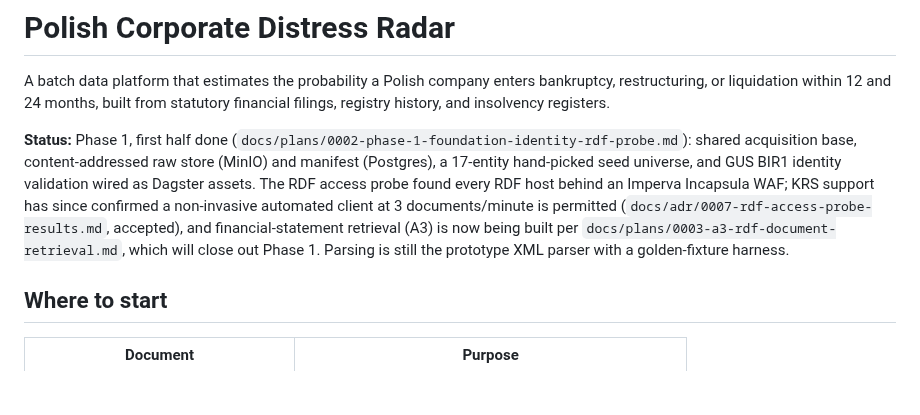
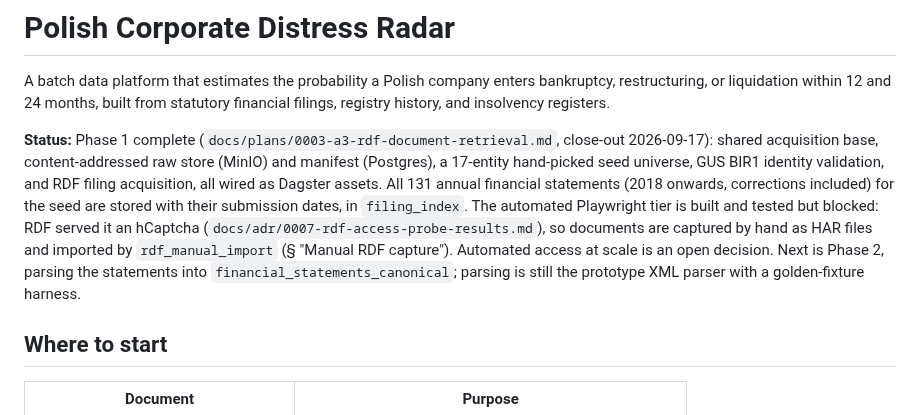
Before and after one commit to odrive881/Polish-Corporate-Distress-Radar, a Markdown page: README.md, the part around the change. GitHub-like rendering; blank space fills up the shorter version.

Commit message:
Closed out phase 1

```diff
--- a/README.md
+++ b/README.md
@@ -2,7 +2,7 @@
 
 A batch data platform that estimates the probability a Polish company enters bankruptcy, restructuring, or liquidation within 12 and 24 months, built from statutory financial filings, registry history, and insolvency registers.
 
-**Status:** Phase 1, first half done (`docs/plans/0002-phase-1-foundation-identity-rdf-probe.md`): shared acquisition base, content-addressed raw store (MinIO) and manifest (Postgres), a 17-entity hand-picked seed universe, and GUS BIR1 identity validation wired as Dagster assets. The RDF access probe found every RDF host behind an Imperva Incapsula WAF; KRS support has since confirmed a non-invasive automated client at 3 documents/minute is permitted (`docs/adr/0007-rdf-access-probe-results.md`, accepted), and financial-statement retrieval (A3) is now being built per `docs/plans/0003-a3-rdf-document-retrieval.md`, which will close out Phase 1. Parsing is still the prototype XML parser with a golden-fixture harness.
+**Status:** Phase 1 complete (`docs/plans/0003-a3-rdf-document-retrieval.md`, close-out 2026-09-17): shared acquisition base, content-addressed raw store (MinIO) and manifest (Postgres), a 17-entity hand-picked seed universe, GUS BIR1 identity validation, and RDF filing acquisition, all wired as Dagster assets. All 131 annual financial statements (2018 onwards, corrections included) for the seed are stored with their submission dates, in `filing_index`. The automated Playwright tier is built and tested but blocked: RDF served it an hCaptcha (`docs/adr/0007-rdf-access-probe-results.md`), so documents are captured by hand as HAR files and imported by `rdf_manual_import` (§ "Manual RDF capture"). Automated access at scale is an open decision. Next is Phase 2, parsing the statements into `financial_statements_canonical`; parsing is still the prototype XML parser with a golden-fixture harness.
 
 ## Where to start
 
```
Also changed, not shown: CLAUDE.md (+1 -0 lines), docs/plans/0003-a3-rdf-document-retrieval.md (+24 -3 lines).
